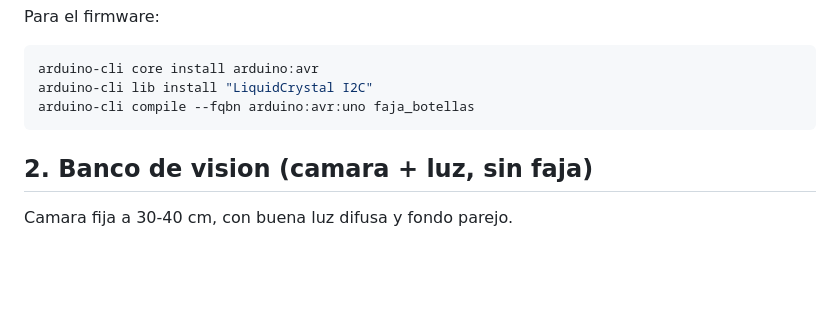
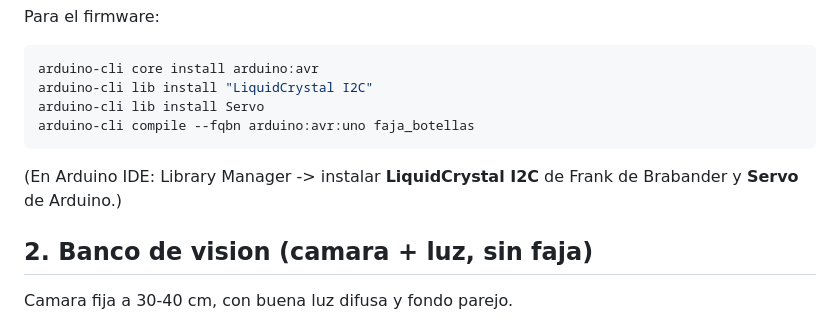
Before and after one commit to OLIVER2003V/-Sistema-Mecatronico-de-Vision-Artificial-, a Markdown page: README.md, the part around the change. GitHub-like rendering; blank space fills up the shorter version.

````diff
--- a/README.md
+++ b/README.md
@@ -90,8 +90,12 @@ Para el firmware:
 ```powershell
 arduino-cli core install arduino:avr
 arduino-cli lib install "LiquidCrystal I2C"
+arduino-cli lib install Servo
 arduino-cli compile --fqbn arduino:avr:uno faja_botellas
 ```
+
+(En Arduino IDE: Library Manager -> instalar **LiquidCrystal I2C** de Frank de
+Brabander y **Servo** de Arduino.)
 
 ## 2. Banco de vision (camara + luz, sin faja)
 
````
Also changed, not shown: CLAUDE.md (+2 -2 lines).
